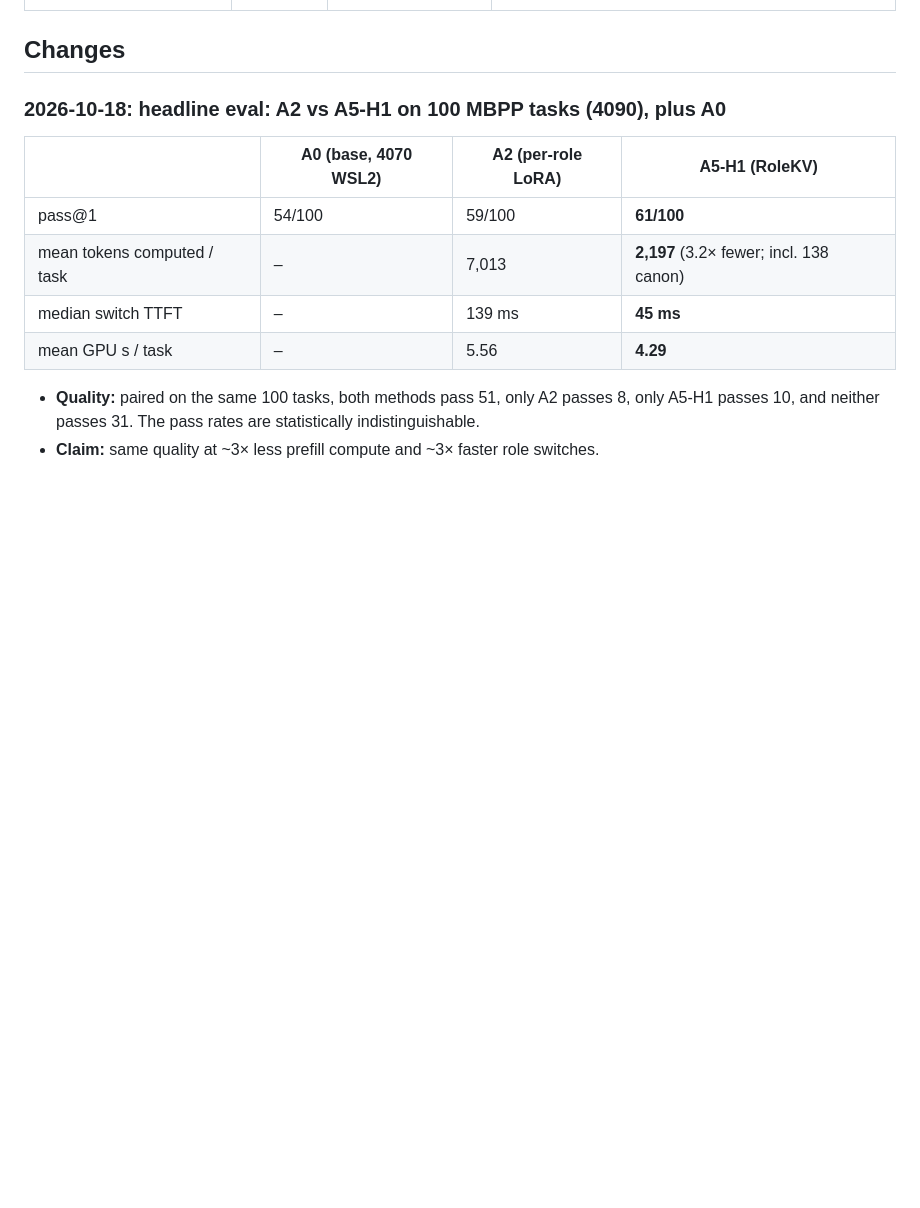
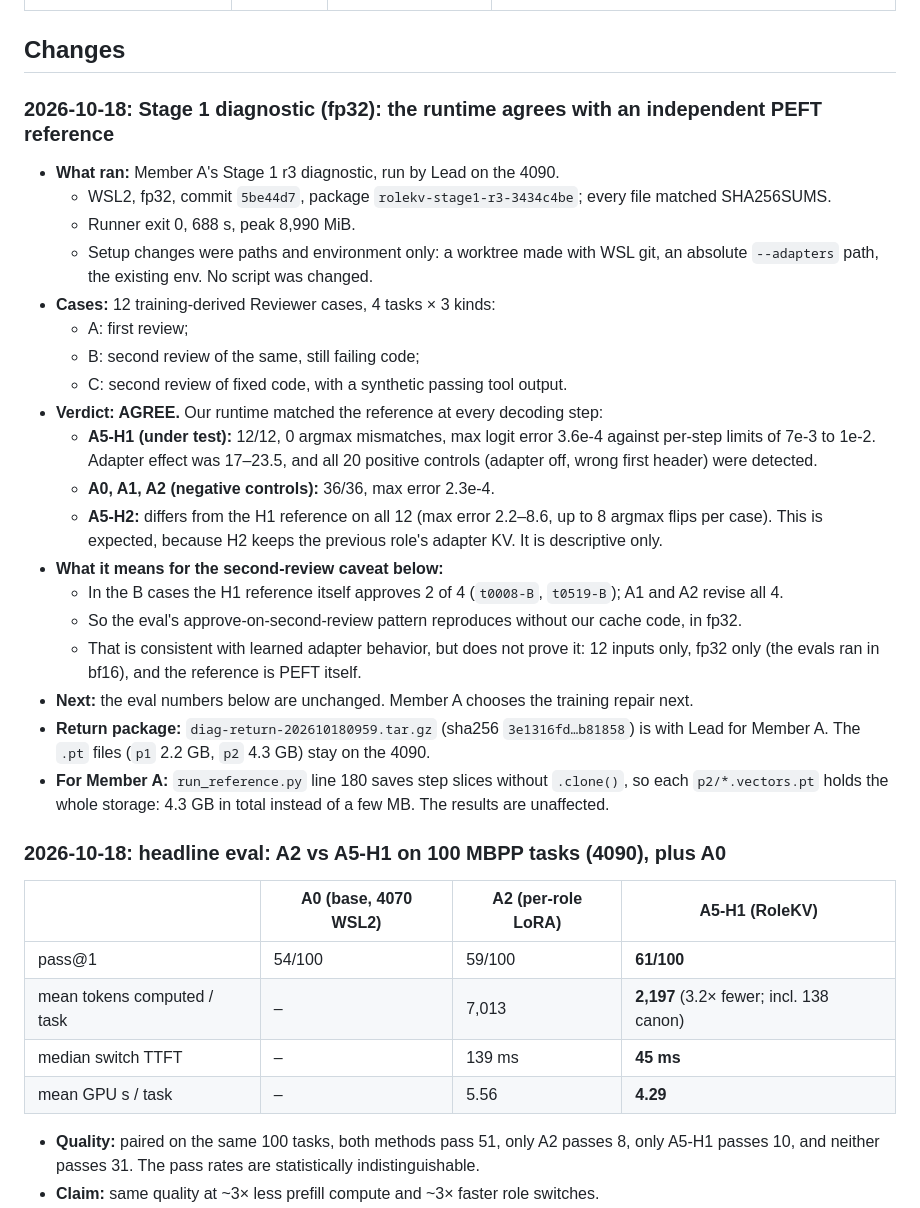
Before and after one commit to Yinghao-Guan/ai-hackathon-26, a Markdown page: docs/STATUS.md, the part around the change. GitHub-like rendering; blank space fills up the shorter version.

Commit message:
STATUS: Stage 1 fp32 diagnostic agrees with an independent PEFT reference

```diff
--- a/docs/STATUS.md
+++ b/docs/STATUS.md
@@ -18,6 +18,35 @@
 | Demo | Member C → Lead | Dashboard merged (C done); homepage added; real-data check pending | Homepage at `demo/index.html`, dashboard at `demo/dashboard.html`. Runs on mock logs; already counts compute as prefill + canon. Real 4090 sample: 4090 machine step 4 |
 
 ## Changes
+
+### 2026-10-18: Stage 1 diagnostic (fp32): the runtime agrees with an independent PEFT reference
+
+- **What ran:** Member A's Stage 1 r3 diagnostic, run by Lead on the 4090.
+  - WSL2, fp32, commit `5be44d7`, package `rolekv-stage1-r3-3434c4be`; every file matched SHA256SUMS.
+  - Runner exit 0, 688 s, peak 8,990 MiB.
+  - Setup changes were paths and environment only: a worktree made with WSL git, an absolute `--adapters`
+    path, the existing env. No script was changed.
+- **Cases:** 12 training-derived Reviewer cases, 4 tasks × 3 kinds:
+  - A: first review;
+  - B: second review of the same, still failing code;
+  - C: second review of fixed code, with a synthetic passing tool output.
+- **Verdict: AGREE.** Our runtime matched the reference at every decoding step:
+  - **A5-H1 (under test):** 12/12, 0 argmax mismatches, max logit error 3.6e-4 against per-step limits of
+    7e-3 to 1e-2. Adapter effect was 17–23.5, and all 20 positive controls (adapter off, wrong first header)
+    were detected.
+  - **A0, A1, A2 (negative controls):** 36/36, max error 2.3e-4.
+  - **A5-H2:** differs from the H1 reference on all 12 (max error 2.2–8.6, up to 8 argmax flips per case).
+    This is expected, because H2 keeps the previous role's adapter KV. It is descriptive only.
+- **What it means for the second-review caveat below:**
+  - In the B cases the H1 reference itself approves 2 of 4 (`t0008-B`, `t0519-B`); A1 and A2 revise all 4.
+  - So the eval's approve-on-second-review pattern reproduces without our cache code, in fp32.
+  - That is consistent with learned adapter behavior, but does not prove it: 12 inputs only, fp32 only (the
+    evals ran in bf16), and the reference is PEFT itself.
+- **Next:** the eval numbers below are unchanged. Member A chooses the training repair next.
+- **Return package:** `diag-return-202610180959.tar.gz` (sha256 `3e1316fd…b81858`) is with Lead for Member A.
+  The `.pt` files (`p1` 2.2 GB, `p2` 4.3 GB) stay on the 4090.
+- **For Member A:** `run_reference.py` line 180 saves step slices without `.clone()`, so each
+  `p2/*.vectors.pt` holds the whole storage: 4.3 GB in total instead of a few MB. The results are unaffected.
 
 ### 2026-10-18: headline eval: A2 vs A5-H1 on 100 MBPP tasks (4090), plus A0
 
```
